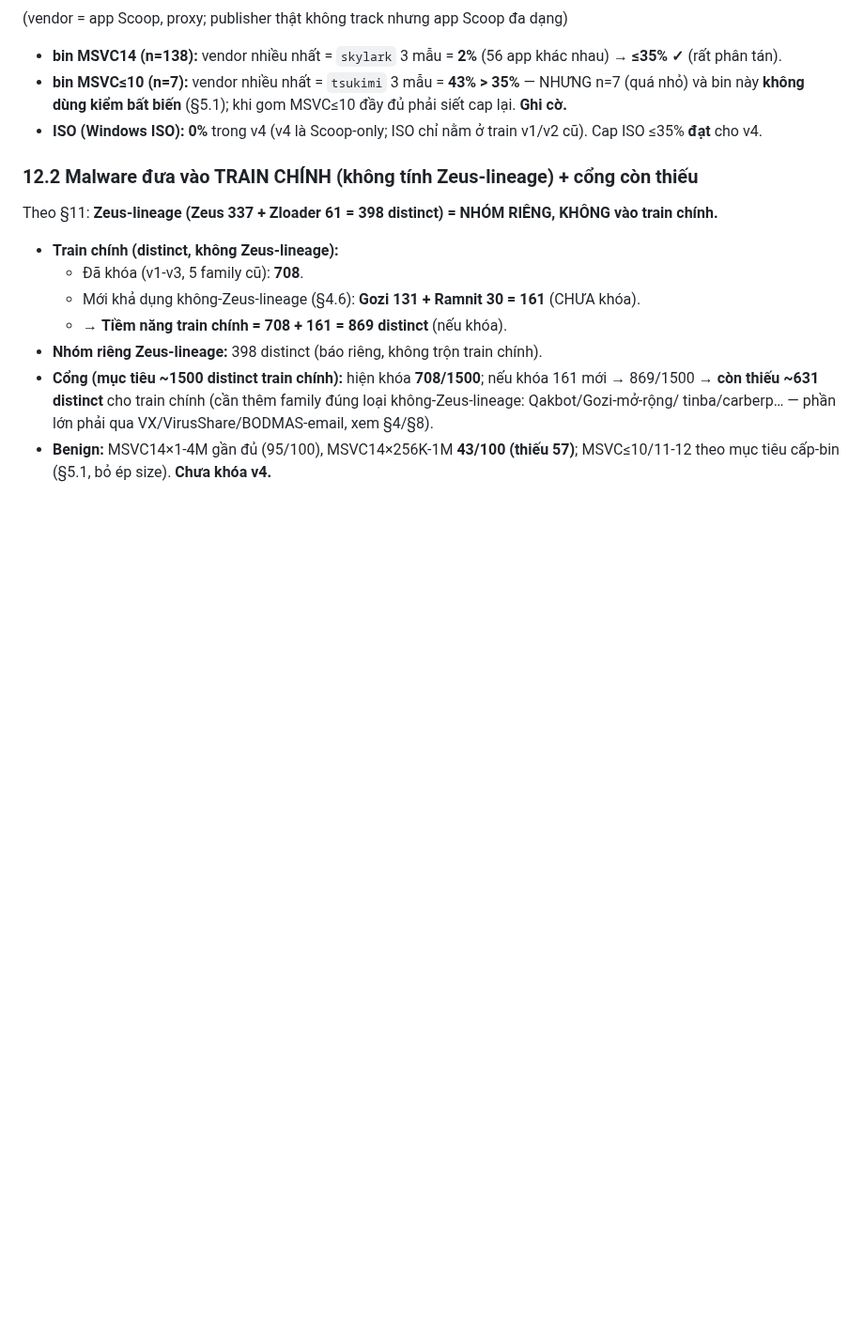
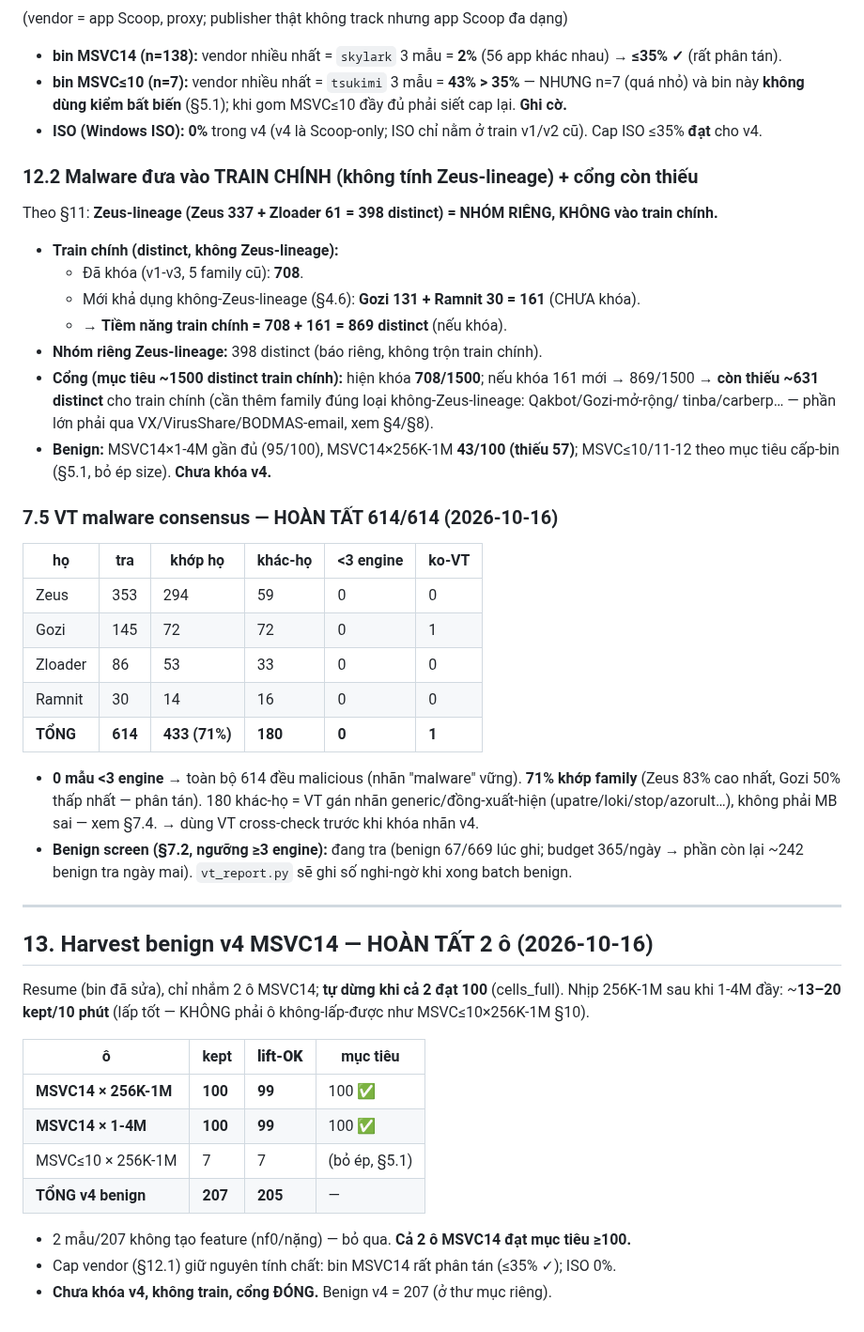
Before and after one commit to DinhHoangGia-pro/BFBG-Transformer, a Markdown page: docs/DATA_EXPANSION_PLAN.md, the part around the change. Shown at 94% size. Drawn GitHub-style; blank space fills up the shorter version.

Commit message:
DATA_EXPANSION_PLAN §7.5+§13: VT malware consensus complete 614/614 (433 match 71%, 0 non-malicious); v4 benign MSVC14 both cells hit 100 (lift-OK 99/99), total 207 kept/205 lift-OK; benign VT screen in progress (67/669); not locked, gate closed

```diff
--- a/docs/DATA_EXPANSION_PLAN.md
+++ b/docs/DATA_EXPANSION_PLAN.md
@@ -549,3 +549,34 @@ Theo §11: **Zeus-lineage (Zeus 337 + Zloader 61 = 398 distinct) = NHÓM RIÊNG,
   tinba/carberp… — phần lớn phải qua VX/VirusShare/BODMAS-email, xem §4/§8).
 - **Benign:** MSVC14×1-4M gần đủ (95/100), MSVC14×256K-1M **43/100 (thiếu 57)**; MSVC≤10/11-12 theo mục tiêu
   cấp-bin (§5.1, bỏ ép size). **Chưa khóa v4.**
+
+### 7.5 VT malware consensus — HOÀN TẤT 614/614 (2026-10-16)
+| họ | tra | khớp họ | khác-họ | <3 engine | ko-VT |
+|---|---|---|---|---|---|
+| Zeus | 353 | 294 | 59 | 0 | 0 |
+| Gozi | 145 | 72 | 72 | 0 | 1 |
+| Zloader | 86 | 53 | 33 | 0 | 0 |
+| Ramnit | 30 | 14 | 16 | 0 | 0 |
+| **TỔNG** | **614** | **433 (71%)** | **180** | **0** | **1** |
+- **0 mẫu <3 engine** → toàn bộ 614 đều malicious (nhãn "malware" vững). **71% khớp family** (Zeus 83% cao nhất,
+  Gozi 50% thấp nhất — phân tán). 180 khác-họ = VT gán nhãn generic/đồng-xuất-hiện (upatre/loki/stop/azorult…),
+  không phải MB sai — xem §7.4. → dùng VT cross-check trước khi khóa nhãn v4.
+- **Benign screen (§7.2, ngưỡng ≥3 engine):** đang tra (benign 67/669 lúc ghi; budget 365/ngày → phần còn lại
+  ~242 benign tra ngày mai). `vt_report.py` sẽ ghi số nghi-ngờ khi xong batch benign.
+
+---
+
+## 13. Harvest benign v4 MSVC14 — HOÀN TẤT 2 ô (2026-10-16)
+Resume (bin đã sửa), chỉ nhắm 2 ô MSVC14; **tự dừng khi cả 2 đạt 100** (cells_full). Nhịp 256K-1M sau khi 1-4M
+đầy: ~**13–20 kept/10 phút** (lấp tốt — KHÔNG phải ô không-lấp-được như MSVC≤10×256K-1M §10).
+
+| ô | kept | **lift-OK** | mục tiêu |
+|---|---|---|---|
+| **MSVC14 × 256K-1M** | **100** | **99** | 100 ✅ |
+| **MSVC14 × 1-4M** | **100** | **99** | 100 ✅ |
+| MSVC≤10 × 256K-1M | 7 | 7 | (bỏ ép, §5.1) |
+| **TỔNG v4 benign** | **207** | **205** | — |
+
+- 2 mẫu/207 không tạo feature (nf0/nặng) — bỏ qua. **Cả 2 ô MSVC14 đạt mục tiêu ≥100.**
+- Cap vendor (§12.1) giữ nguyên tính chất: bin MSVC14 rất phân tán (≤35% ✓); ISO 0%.
+- **Chưa khóa v4, không train, cổng ĐÓNG.** Benign v4 = 207 (ở thư mục riêng).
```
